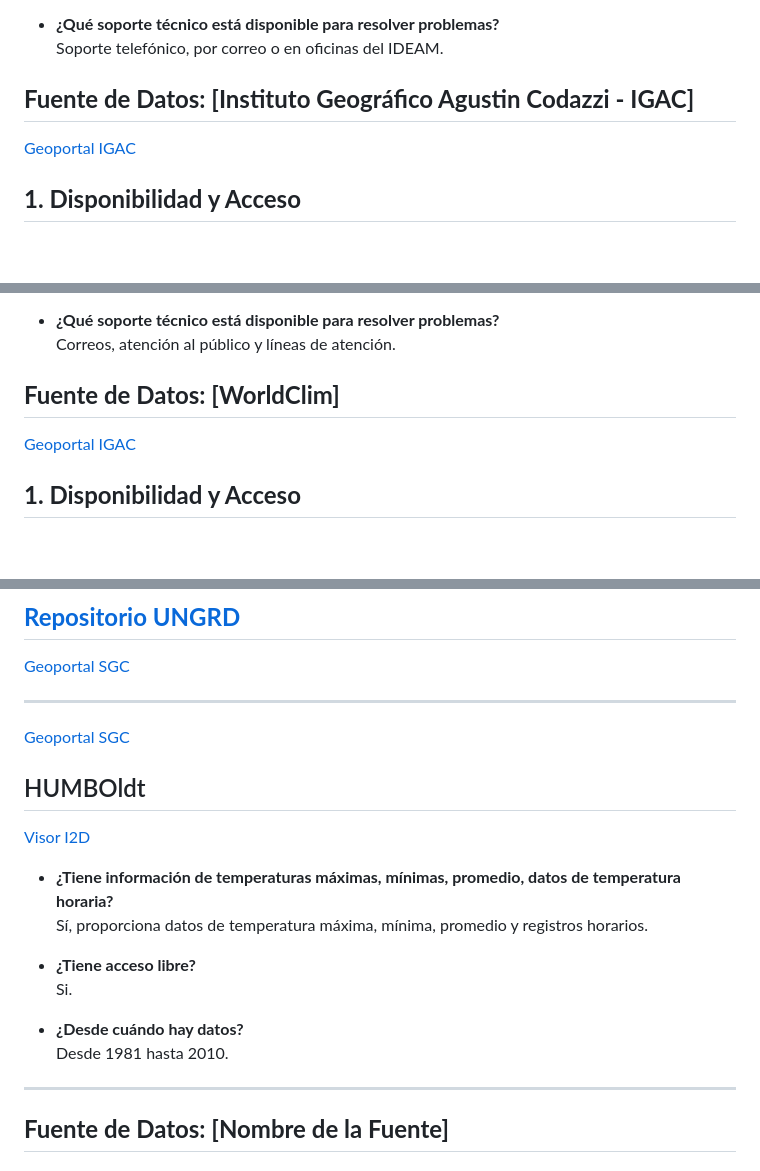
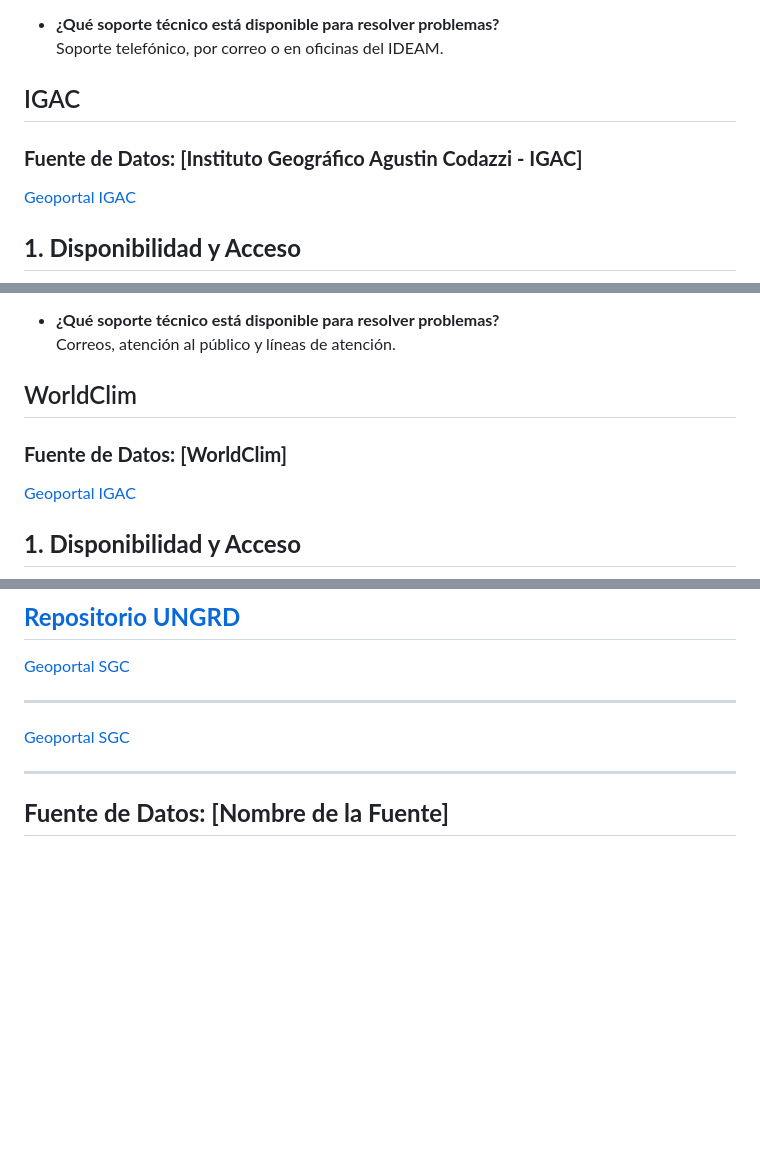
Before and after one commit to mdgordillob/aca_indice_climatico_opt, a Markdown page: docs/Diccionario.md, 3 parts joined by grey strips. GitHub-like rendering; blank space fills up the shorter version.

Commit message:
Edición del índice del diccionario

```diff
--- a/docs/Diccionario.md
+++ b/docs/Diccionario.md
@@ -185,7 +144,8 @@ Sí, disponible en la misma página y atenciones al ciudadano puestas por el mis
 - **¿Qué soporte técnico está disponible para resolver problemas?**
   Soporte telefónico, por correo o en oficinas del IDEAM.
 
-## **Fuente de Datos:  [Instituto Geográfico Agustin Codazzi - IGAC]**
+## IGAC
+### **Fuente de Datos:  [Instituto Geográfico Agustin Codazzi - IGAC]**
 [Geoportal IGAC](https://geoportal.igac.gov.co/contenido/tematicos)
 
 ## **1. Disponibilidad y Acceso**
@@ -303,7 +263,8 @@ Considero que los datos proporcionados son útiles para el proyecto si se trabaj
   Correos, atención al público y líneas de atención.
 
 
-## **Fuente de Datos:  [WorldClim]**
+## WorldClim
+### **Fuente de Datos:  [WorldClim]**
 [Geoportal IGAC](https://geoportal.igac.gov.co/contenido/tematicos)
 
 ## **1. Disponibilidad y Acceso**
@@ -2277,19 +2189,6 @@ No hay actualización.
 ---
 
 [Geoportal SGC](https://www2.sgc.gov.co/sgc/mapas/Paginas/geoportal.aspx)
-
-
-## HUMBOldt
-[Visor I2D](http://i2d.humboldt.org.co/visor-I2D/)
-
-- **¿Tiene información de temperaturas máximas, mínimas, promedio, datos de temperatura horaria?**
-  Sí, proporciona datos de temperatura máxima, mínima, promedio y registros horarios.
-
-- **¿Tiene acceso libre?**
-  Si.
-
-- **¿Desde cuándo hay datos?**
-  Desde 1981 hasta 2010.
 
 
 ______________________________________
```
Also changed, not shown: other parts of docs/Diccionario.md (+52 -142 lines).
